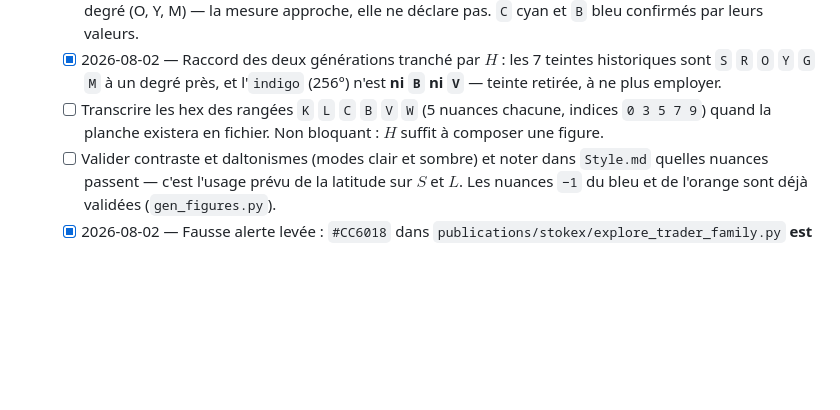
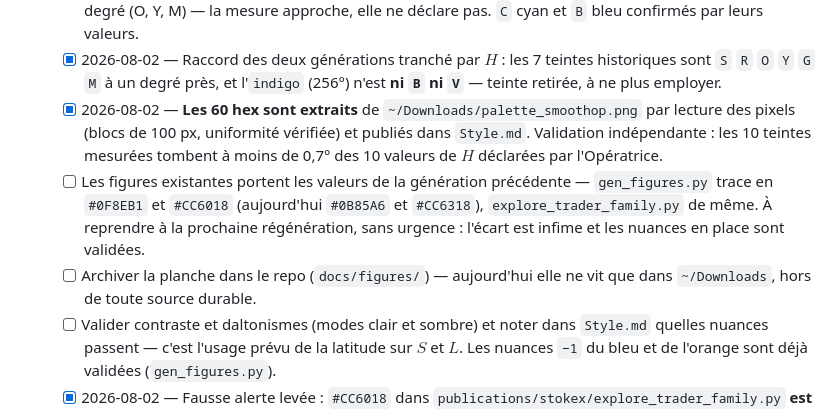
Before and after one commit to MaximeTousignant/miluRepo, a Markdown page: TODO.md, the part around the change. Drawn GitHub-style; blank space fills up the shorter version.

```diff
--- a/TODO.md
+++ b/TODO.md
@@ -60,7 +60,9 @@ On n'en est pas capables aujourd'hui. Chaque itération doit nous en rapprocher,
   - [x] 2026-08-02 — Les 35 hex transcrits exactement depuis l'unique source trouvée sur le poste (`~/tokFigures/smoothop-palette.py`, 2024-02-02).
   - [x] 2026-08-02 — Les **10 valeurs de $H$** sont fournies par l'Opératrice et publiées dans `Style.md` : R 0, O 25, Y 45, L 80, G 128, C 172, S 193, B 240, V 267, M 296. Trois de mes mesures arrondies étaient fausses d'un degré (O, Y, M) — la mesure approche, elle ne déclare pas. `C` cyan et `B` bleu confirmés par leurs valeurs.
   - [x] 2026-08-02 — Raccord des deux générations tranché par $H$ : les 7 teintes historiques sont `S` `R` `O` `Y` `G` `M` à un degré près, et l'`indigo` (256°) n'est **ni `B` ni `V`** — teinte retirée, à ne plus employer.
-  - [ ] Transcrire les hex des rangées `K` `L` `C` `B` `V` `W` (5 nuances chacune, indices `0 3 5 7 9`) quand la planche existera en fichier. Non bloquant : $H$ suffit à composer une figure.
+  - [x] 2026-08-02 — **Les 60 hex sont extraits** de `~/Downloads/palette_smoothop.png` par lecture des pixels (blocs de 100 px, uniformité vérifiée) et publiés dans `Style.md`. Validation indépendante : les 10 teintes mesurées tombent à moins de 0,7° des 10 valeurs de $H$ déclarées par l'Opératrice.
+  - [ ] Les figures existantes portent les valeurs de la génération précédente — `gen_figures.py` trace en `#0F8EB1` et `#CC6018` (aujourd'hui `#0B85A6` et `#CC6318`), `explore_trader_family.py` de même. À reprendre à la prochaine régénération, sans urgence : l'écart est infime et les nuances en place sont validées.
+  - [ ] Archiver la planche dans le repo (`docs/figures/`) — aujourd'hui elle ne vit que dans `~/Downloads`, hors de toute source durable.
   - [ ] Valider contraste et daltonismes (modes clair et sombre) et noter dans `Style.md` quelles nuances passent — c'est l'usage prévu de la latitude sur $S$ et $L$. Les nuances `−1` du bleu et de l'orange sont déjà validées (`gen_figures.py`).
   - [x] 2026-08-02 — Fausse alerte levée : `#CC6018` dans `publications/stokex/explore_trader_family.py` **est** une teinte Smoothop (`orange −1`), pas un hex improvisé. `docs/figures/gen_figures.py` l'emploie aussi, validée clair et sombre. Aucune correction à faire.
 - [ ] L'examen de la graine en subagent (`docs/Examen.md` ? — questions-réponses versionnées).
```
Also changed, not shown: docs/Style.md (+16 -17 lines).
